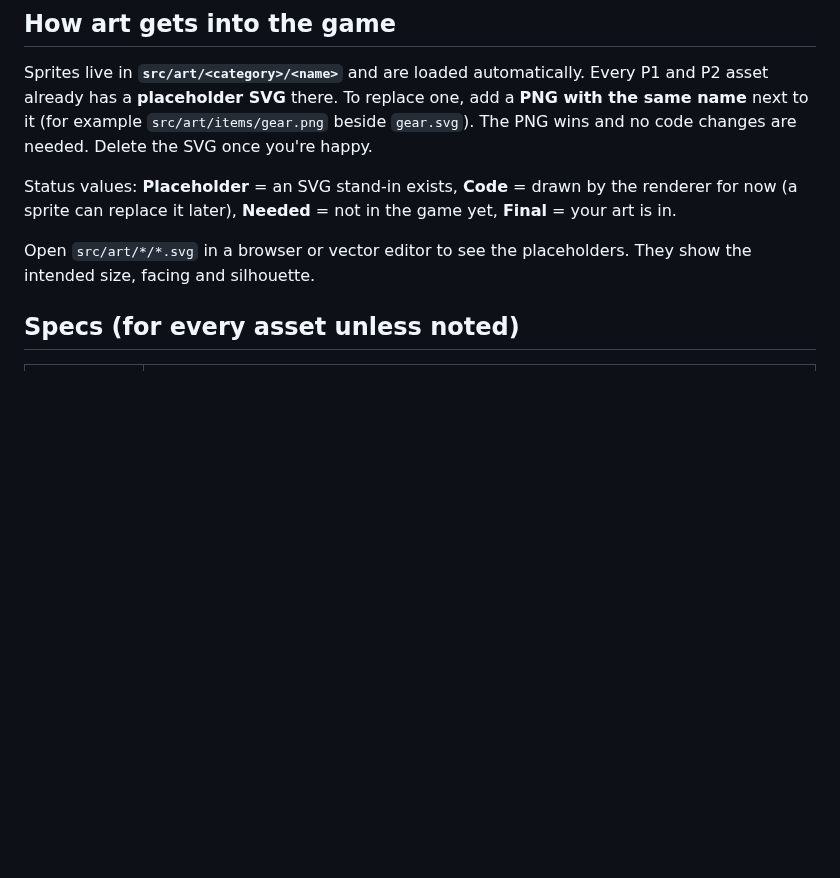
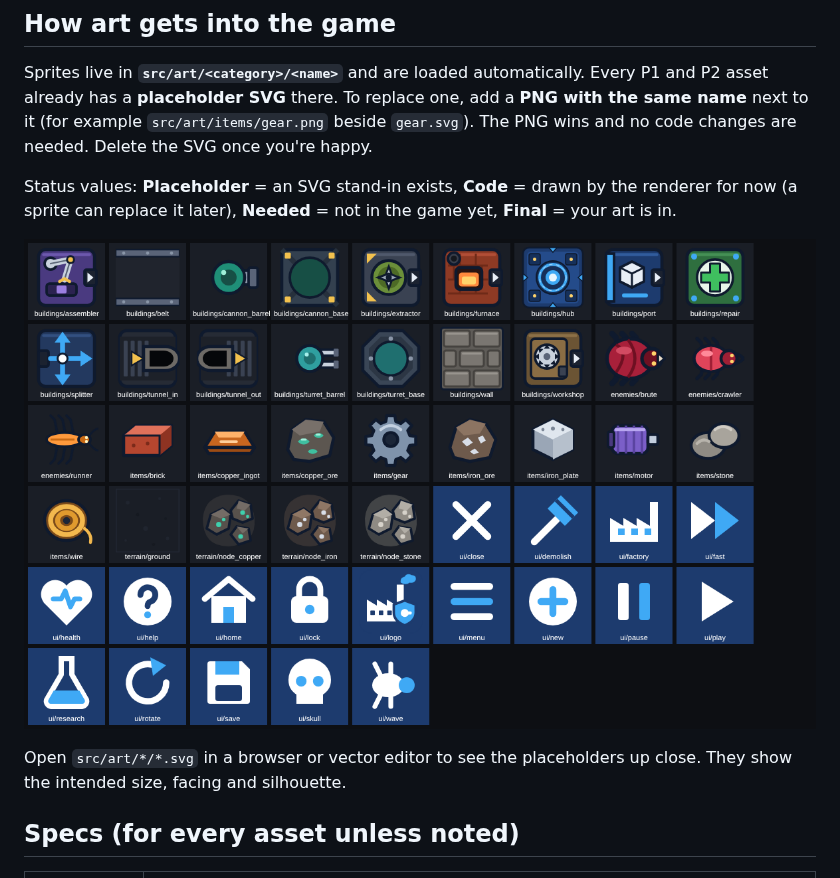
Before and after one commit to TiberiousDoom/hello-world, a Markdown page: docs/ART_LIST.md, the part around the change. GitHub-like rendering; pictures changed too: docs/art-placeholders.png (added); blank space fills up the shorter version.

Commit message:
Add a contact sheet of the placeholder art to the art list
Co-Authored-By: Claude Opus 5.5 <noreply@anthropic.com>
Claude-Session: https://claude.ai/code/session_01VzjRsSwBNLhJb6nFE8KcGq

```diff
--- a/docs/ART_LIST.md
+++ b/docs/ART_LIST.md
@@ -13,7 +13,9 @@ Status values: **Placeholder** = an SVG stand-in exists, **Code** = drawn by the
 renderer for now (a sprite can replace it later), **Needed** = not in the game
 yet, **Final** = your art is in.
 
-Open `src/art/*/*.svg` in a browser or vector editor to see the placeholders.
+![All placeholder art](art-placeholders.png)
+
+Open `src/art/*/*.svg` in a browser or vector editor to see the placeholders up close.
 They show the intended size, facing and silhouette.
 
 ## Specs (for every asset unless noted)
```
